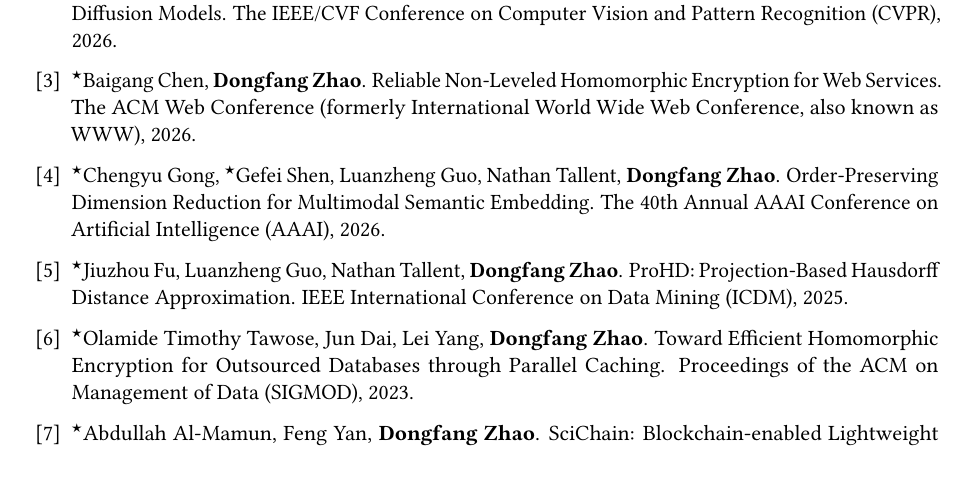
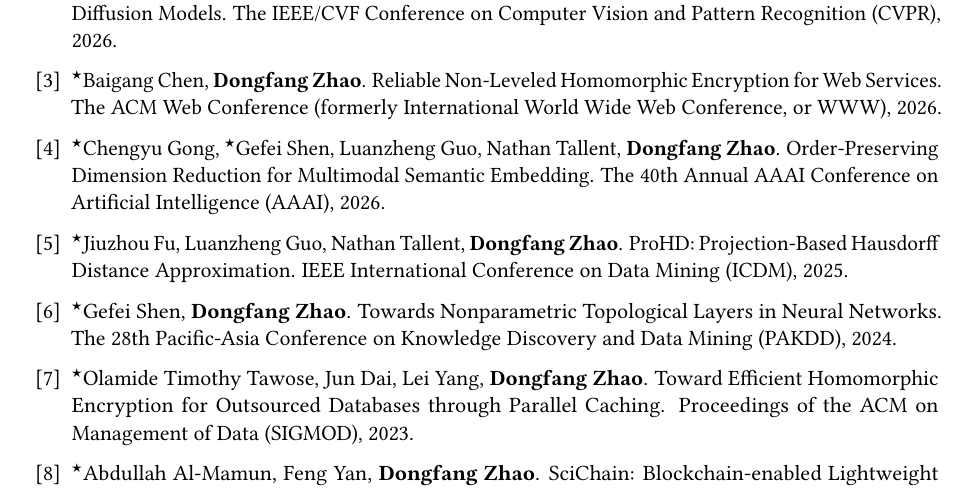
Before and after one commit to hpdic/hpdic.github.io, a LaTeX CV (download/cv/CV_Dongfang_Zhao.tex): part of page 2 of 2, cut so that both start at the same text. Compiled offline with pdfLaTeX.

Commit message:
add pakdd

```diff
--- a/download/cv/CV_Dongfang_Zhao.tex
+++ b/download/cv/CV_Dongfang_Zhao.tex
@@ -571,7 +571,7 @@
 
 \item 	$^\star$Baigang Chen, \textbf{Dongfang Zhao}.
 Reliable Non-Leveled Homomorphic Encryption for Web Services.
-The ACM Web Conference (formerly International World Wide Web Conference, also known as WWW), 2026.
+The ACM Web Conference (formerly International World Wide Web Conference, or WWW), 2026.
 
 \item 	$^\star$Chengyu Gong, $^\star$Gefei Shen, Luanzheng Guo, Nathan Tallent, \textbf{Dongfang Zhao}.
 Order-Preserving Dimension Reduction for Multimodal Semantic Embedding.
@@ -589,9 +589,9 @@
 % ZTP: A Scalable and Lightweight Privacy-Preserving Blockchain via Scale-Free Quorums and Geometric Fragmentation.
 % International Conference on Parallel Processing (ICPP), 2025.
 
-% \item 	$^\star$Gefei Shen, \textbf{Dongfang Zhao}.
-% Towards Nonparametric Topological Layers in Neural Networks.
-% The 28th Pacific-Asia Conference on Knowledge Discovery and Data Mining (PAKDD), 2024.
+\item 	$^\star$Gefei Shen, \textbf{Dongfang Zhao}.
+Towards Nonparametric Topological Layers in Neural Networks.
+The 28th Pacific-Asia Conference on Knowledge Discovery and Data Mining (PAKDD), 2024.
 
 % \item $^\star$Muhammad Jahanzeb Khan, \dots, \textbf{Dongfang Zhao}.
 % Privacy-Preserving Artificial Intelligence on Edge Devices: A Homomorphic Encryption Approach. IEEE International Conference on Web Services (ICWS) 2024: 395-405.
```
Also changed, not shown: download/cv/CV_Dongfang_Zhao.pdf.
